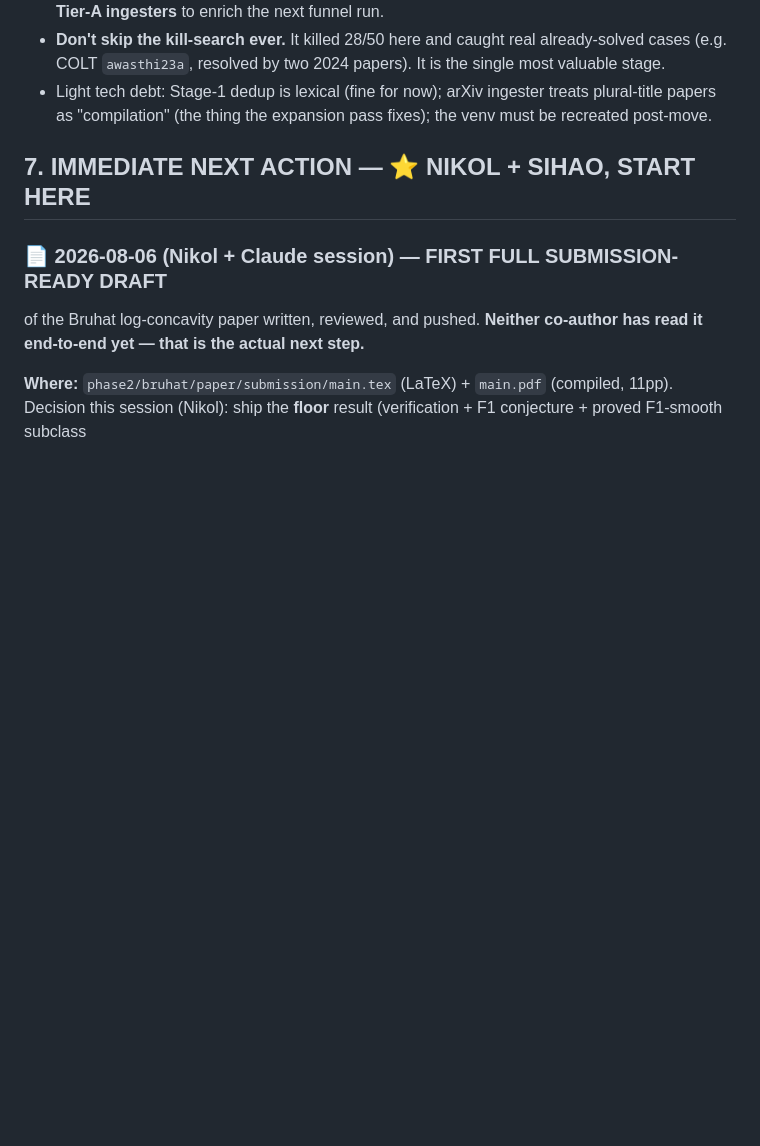
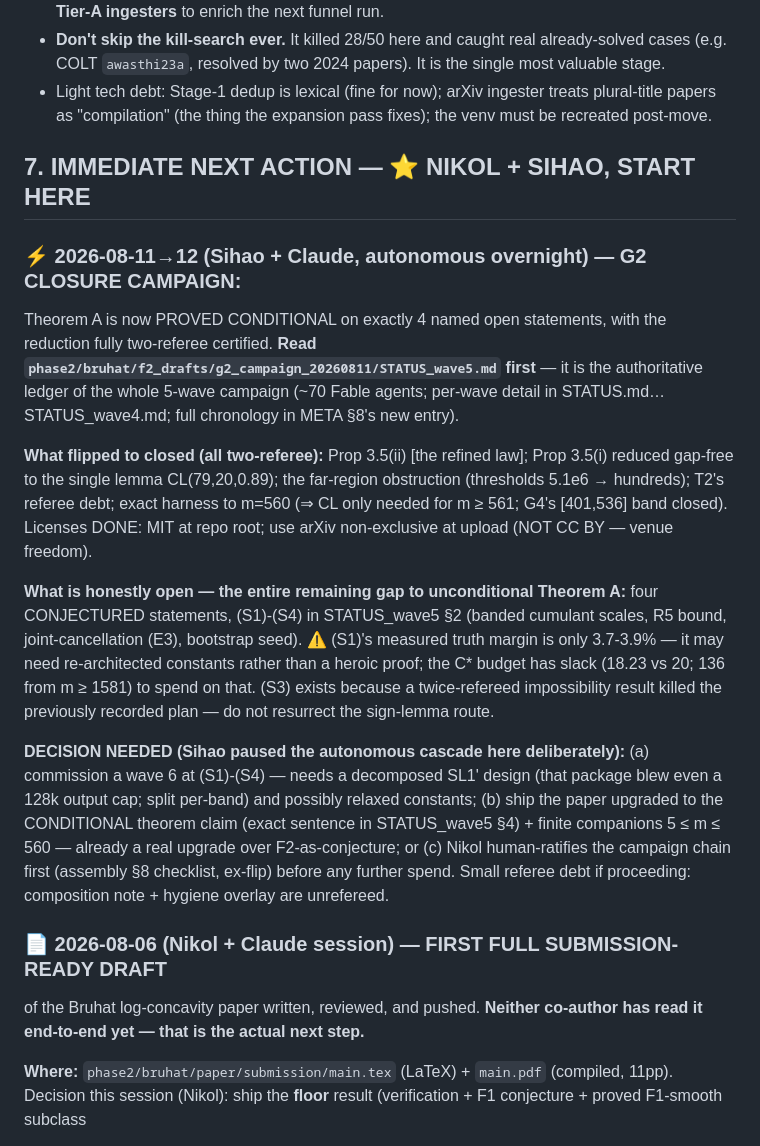
Before and after one commit to NikolSavova/proof_hunter, a Markdown page: HANDOFF.md, the part around the change. Drawn GitHub-style; blank space fills up the shorter version.

```diff
--- a/HANDOFF.md
+++ b/HANDOFF.md
@@ -478,6 +478,36 @@ rubric-prompt change). `rubric.yaml` weights are LOCKED v1; `--recompute` re-der
 
 ## 7. IMMEDIATE NEXT ACTION — ⭐ NIKOL + SIHAO, START HERE
 
+### ⚡ 2026-08-11→12 (Sihao + Claude, autonomous overnight) — G2 CLOSURE CAMPAIGN:
+Theorem A is now PROVED CONDITIONAL on exactly 4 named open statements, with the
+reduction fully two-referee certified. **Read
+`phase2/bruhat/f2_drafts/g2_campaign_20260811/STATUS_wave5.md` first** — it is the
+authoritative ledger of the whole 5-wave campaign (~70 Fable agents; per-wave
+detail in STATUS.md…STATUS_wave4.md; full chronology in META §8's new entry).
+
+**What flipped to closed (all two-referee):** Prop 3.5(ii) [the refined law];
+Prop 3.5(i) reduced gap-free to the single lemma CL(79,20,0.89); the far-region
+obstruction (thresholds 5.1e6 → hundreds); T2's referee debt; exact harness to
+m=560 (⇒ CL only needed for m ≥ 561; G4's [401,536] band closed). Licenses DONE:
+MIT at repo root; use arXiv non-exclusive at upload (NOT CC BY — venue freedom).
+
+**What is honestly open — the entire remaining gap to unconditional Theorem A:**
+four CONJECTURED statements, (S1)-(S4) in STATUS_wave5 §2 (banded cumulant scales,
+R5 bound, joint-cancellation (E3), bootstrap seed). ⚠ (S1)'s measured truth margin
+is only 3.7-3.9% — it may need re-architected constants rather than a heroic
+proof; the C* budget has slack (18.23 vs 20; 136 from m ≥ 1581) to spend on that.
+(S3) exists because a twice-refereed impossibility result killed the previously
+recorded plan — do not resurrect the sign-lemma route.
+
+**DECISION NEEDED (Sihao paused the autonomous cascade here deliberately):**
+(a) commission a wave 6 at (S1)-(S4) — needs a decomposed SL1' design (that
+package blew even a 128k output cap; split per-band) and possibly relaxed
+constants; (b) ship the paper upgraded to the CONDITIONAL theorem claim (exact
+sentence in STATUS_wave5 §4) + finite companions 5 ≤ m ≤ 560 — already a real
+upgrade over F2-as-conjecture; or (c) Nikol human-ratifies the campaign chain
+first (assembly §8 checklist, ex-flip) before any further spend. Small
+referee debt if proceeding: composition note + hygiene overlay are unrefereed.
+
 ### 📄 2026-08-06 (Nikol + Claude session) — FIRST FULL SUBMISSION-READY DRAFT
 of the Bruhat log-concavity paper written, reviewed, and pushed. **Neither
 co-author has read it end-to-end yet — that is the actual next step.**
```
Also changed, not shown: META_GUIDE.md (+30 -1 lines).
